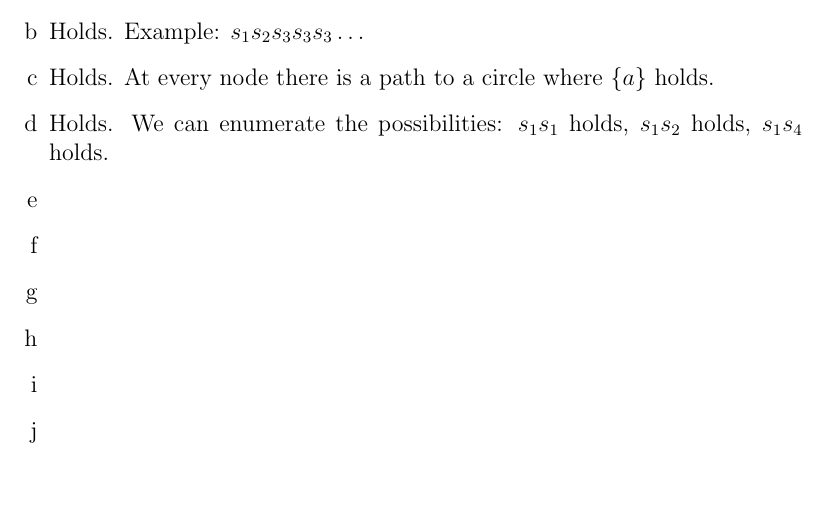
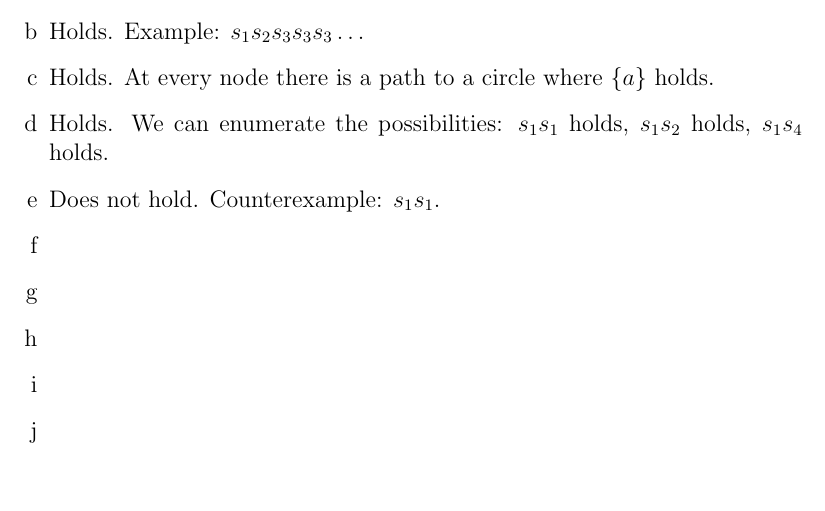
Before and after one commit to SoftwareVerification/assignment2, a LaTeX problem sheet (answers/assignment2_s4549775.tex): part of page 1 of 2, cut so that both start at the same text. Compiled offline with pdfLaTeX.

Commit message:
Answer 1e.

```diff
--- a/answers/assignment2_s4549775.tex
+++ b/answers/assignment2_s4549775.tex
@@ -24,6 +24,7 @@
 	\item %d
 	Holds. We can enumerate the possibilities: $s_1 s_1$ holds, $s_1 s_2$ holds, $s_1 s_4$ holds.
 	\item %e
+	Does not hold. Counterexample: $s_1 s_1$.
 	\item %f
 	\item %g
 	\item %h
```
